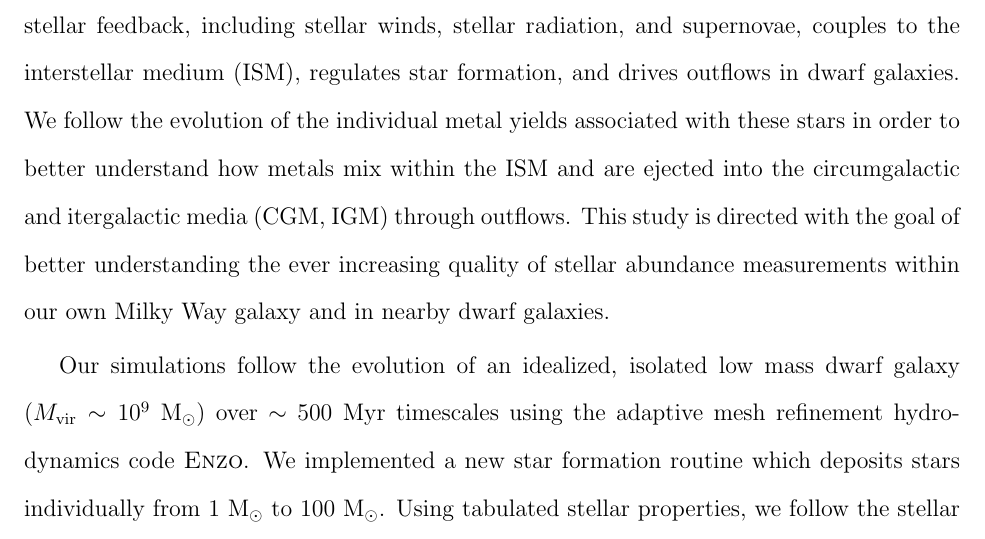
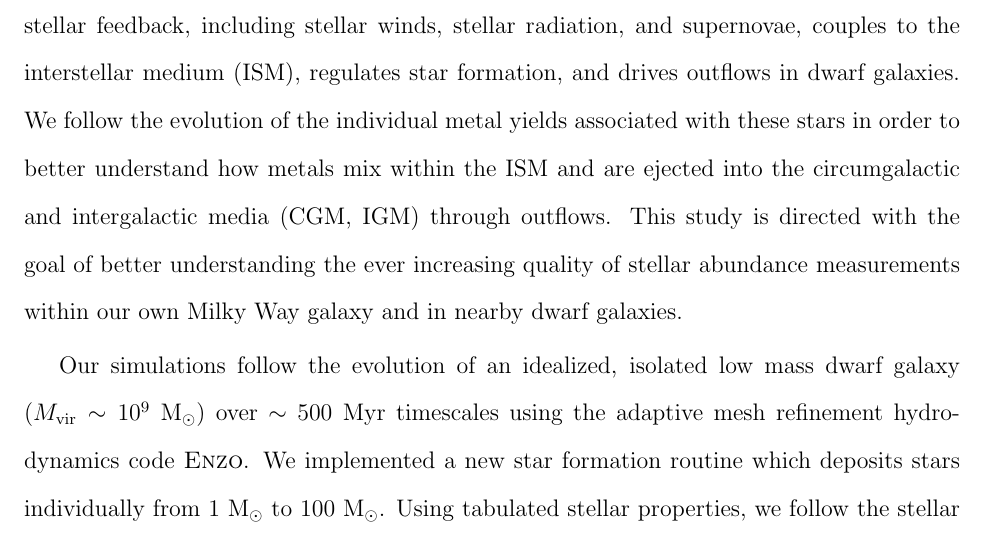
Before and after one commit to aemerick/Papers, a LaTeX thesis (thesis/thesis.tex, which reads thesis/abstract.tex): part of page 3 of 228, cut so that both start at the same text. Compiled offline with pdfLaTeX.

Commit message:
Proof read updates

```diff
--- a/thesis/abstract.tex
+++ b/thesis/abstract.tex
@@ -16,7 +16,7 @@
 \end{center}
 Motivated by the desire to better understand two of the largest outstanding problems in galactic evolution -- stellar feedback and galactic chemical evolution --
 %In this \thesis
-we develop the first set of galaxy-scale simulations that simultaneously follow star formation with individual stars and the multi-channel stellar feedback and multi-element metal yields associated with each star. We developed these simulations as a means to better understand the way in which stellar feedback, including stellar winds, stellar radiation, and supernovae, couples to the interstellar medium (ISM), regulates star formation, and drives outflows in dwarf galaxies. We follow the evolution of the individual metal yields associated with these stars in order to better understand how metals mix within the ISM and are ejected into the circumgalactic and itergalactic media (CGM, IGM) through outflows. This study is directed with the goal of better understanding the ever increasing quality of stellar abundance measurements within our own Milky Way galaxy and in nearby dwarf galaxies.
+we develop the first set of galaxy-scale simulations that simultaneously follow star formation with individual stars and the multi-channel stellar feedback and multi-element metal yields associated with each star. We developed these simulations as a means to better understand the way in which stellar feedback, including stellar winds, stellar radiation, and supernovae, couples to the interstellar medium (ISM), regulates star formation, and drives outflows in dwarf galaxies. We follow the evolution of the individual metal yields associated with these stars in order to better understand how metals mix within the ISM and are ejected into the circumgalactic and intergalactic media (CGM, IGM) through outflows. This study is directed with the goal of better understanding the ever increasing quality of stellar abundance measurements within our own Milky Way galaxy and in nearby dwarf galaxies.
 
 Our simulations follow the evolution of an idealized, isolated low mass dwarf galaxy ($M_{\rm vir} \sim 10^{9}$~M$_{\odot}$) over $\sim$ 500 Myr timescales using the adaptive mesh refinement hydrodynamics code \textsc{Enzo}. We implemented a new star formation routine which deposits stars individually from 1~M$_{\odot}$ to 100~M$_{\odot}$. Using tabulated stellar properties, we follow the stellar feedback from each star. For massive stars ($M_* > 8$~M$_{\odot}$) we follow their stellar winds, ionizing radiation (using an adaptive ray-tracing radiative transfer method), the FUV radiation which leads to photoelectric heating of dust grains, Lyman-Werner radiation, which leads to H$_2$ dissociation, and core collapse supernovae. In addition, we follow the asymptotic giant branch (AGB) winds of low-mass stars ($M_* < 8$~M$_{\odot}$) and Type Ia supernovae. We investigate how this detailed model for stellar feedback drives the evolution of low mass galaxies. We find agreement with previous studies that these low mass dwarf galaxies exhibit bursty, irregular star formation histories with significant feedback-driven winds.
 
```
